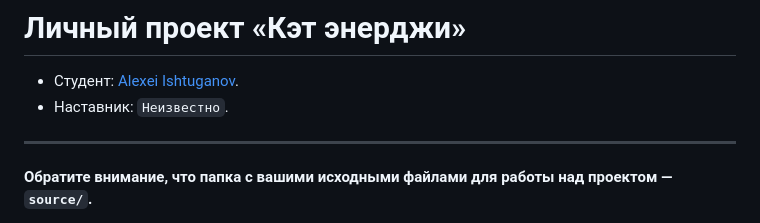
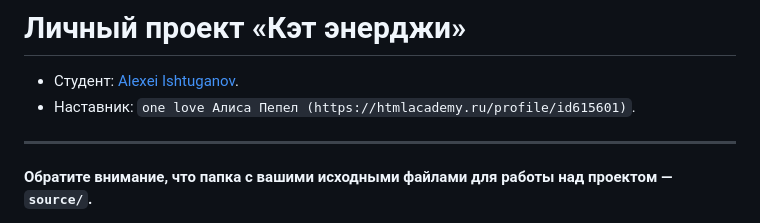
Before and after one commit to htmlacademy-adaptive/1853321-cat-energy-29, a Markdown page: Readme.md, the part around the change. Rendered like a GitHub page.

Commit message:
Добавил наставника в Readme

```diff
--- a/Readme.md
+++ b/Readme.md
@@ -1,7 +1,7 @@
 # Личный проект «Кэт энерджи»
 
 * Студент: [Alexei Ishtuganov](https://up.htmlacademy.ru/adaptive/29/user/1853321).
-* Наставник: `Неизвестно`.
+* Наставник: `one love Алиса Пепел (https://htmlacademy.ru/profile/id615601)`.
 
 ---
 
```
